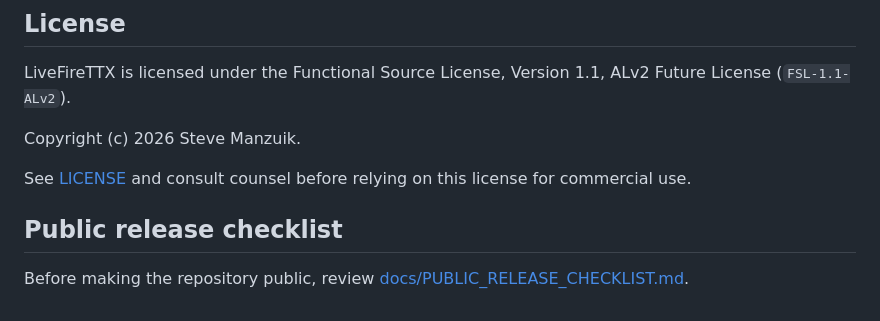
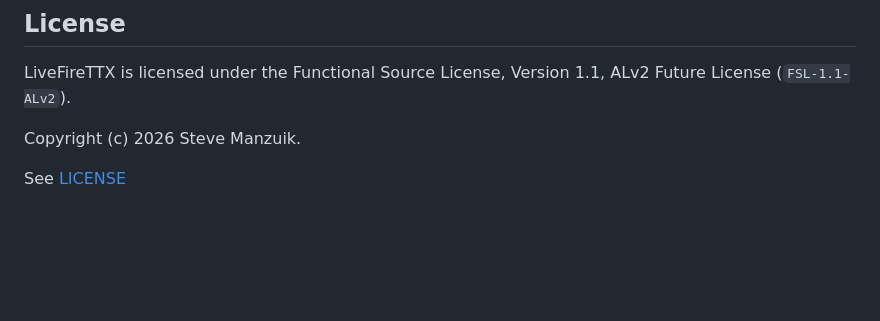
Before and after one commit to hellnbak/LiveFireTTX, a Markdown page: README.md, the part around the change. Rendered like a GitHub page; blank space fills up the shorter version.

```diff
--- a/README.md
+++ b/README.md
@@ -131,8 +131,4 @@ LiveFireTTX is licensed under the Functional Source License, Version 1.1, ALv2 F
 
 Copyright (c) 2026 Steve Manzuik.
 
-See [LICENSE](LICENSE) and consult counsel before relying on this license for commercial use.
-
-## Public release checklist
-
-Before making the repository public, review [docs/PUBLIC_RELEASE_CHECKLIST.md](docs/PUBLIC_RELEASE_CHECKLIST.md).
+See [LICENSE](LICENSE)
```
